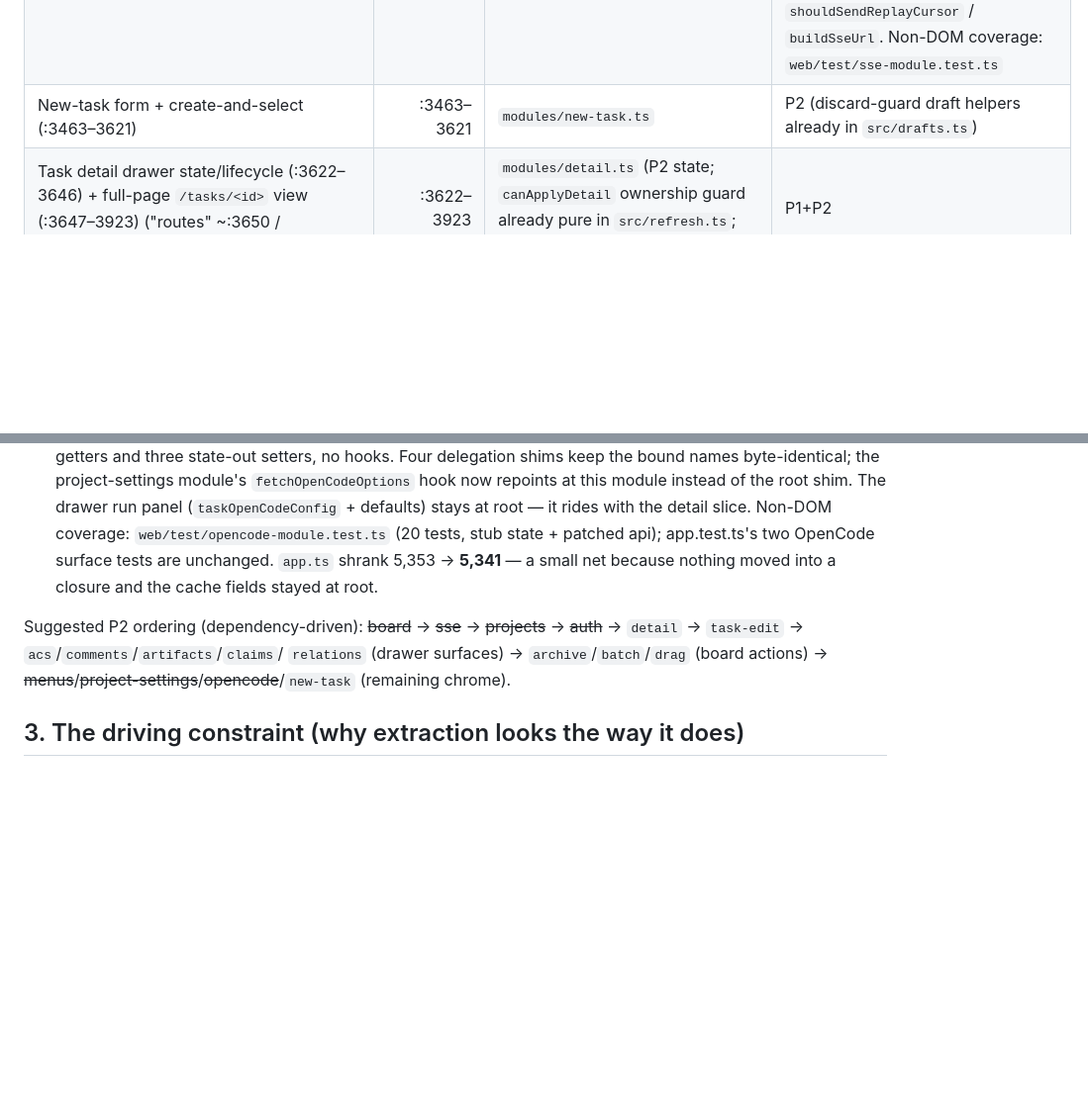
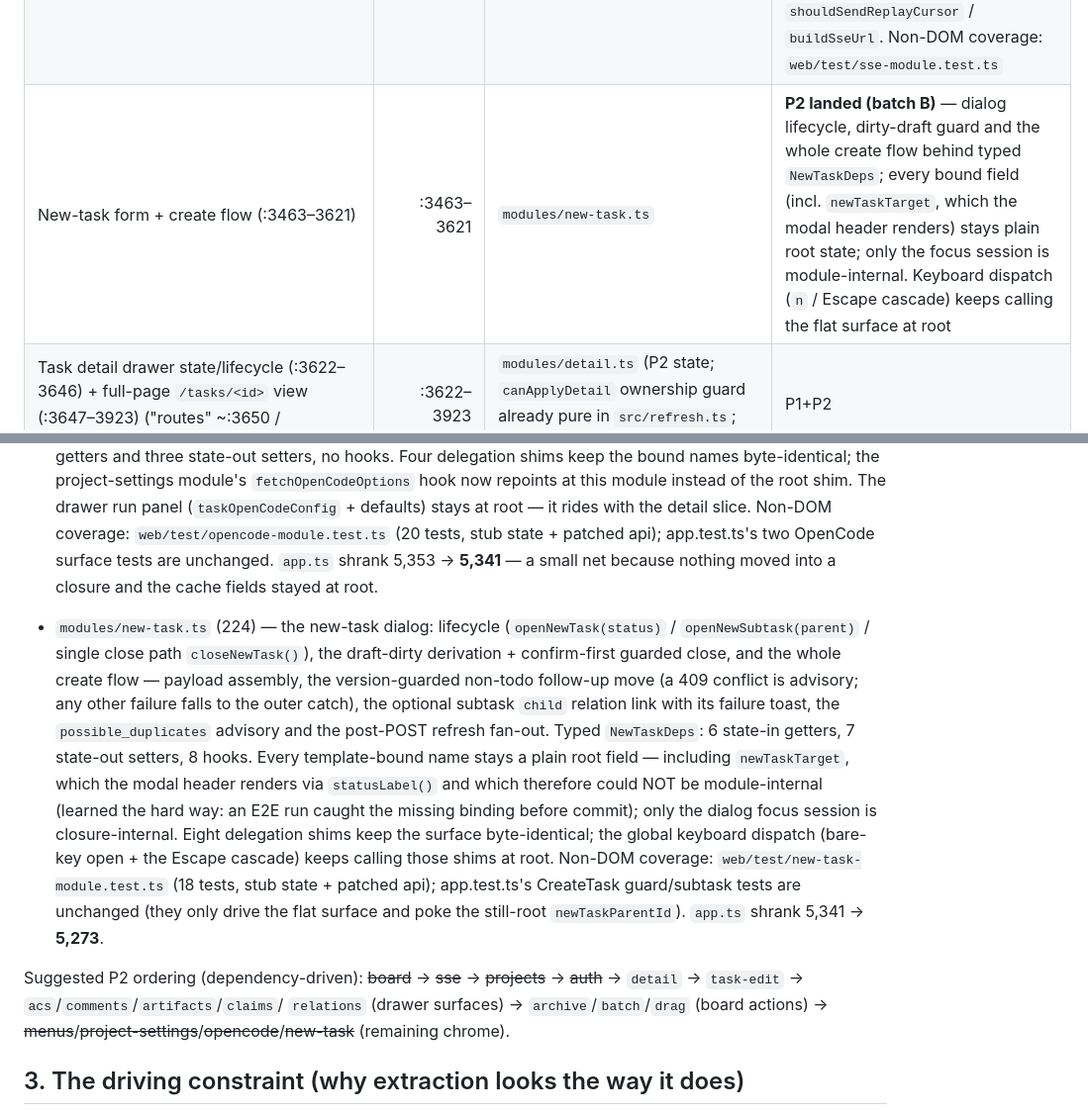
Before and after one commit to mrhollen/ravn, a Markdown page: docs/FRONTEND_ARCHITECTURE.md, 2 parts joined by grey strips. Shown at 99% size. Rendered like a GitHub page; blank space fills up the shorter version.

Commit message:
docs(frontend): mark new-task dialog module landed (Phase 2, batch B)

```diff
--- a/docs/FRONTEND_ARCHITECTURE.md
+++ b/docs/FRONTEND_ARCHITECTURE.md
@@ -116,7 +116,7 @@ later phase; root = deliberately stays in the composition root.
  | Full-text (desc/notes) remote search (:2587–2746; constants :228/:232) | :2587–2746 | `src/filters.ts` — P1: result merge/dedupe against live board rows; debounce+in-flight state in `modules/board.ts` (debounce core already in `src/refresh.ts`) | **P2 landed (batch B)** — the 250ms debounce, sequence guard and match-id set are module-internal state; `SEARCH_DEBOUNCE_MS` / `FULLTEXT_SEARCH_LIMIT` moved to `modules/board.ts` and are re-exported from the root unchanged |
  | URL query sync handlers (`syncUrlState`, popstate/deep-link adoption) (:2747–3165) | :2747–3165 | parse/build pure core → `src/routes.ts` (P1); the handlers themselves → `modules/board-view.ts` (board/filter URL parts, P2); boot-time task-route adoption stays composition-root wiring (§5 step 4) | **P2 landed (batch B)** — `syncUrlState` (immediate + 150ms debounced, task-route guard), `applyQueryParams` (popstate full-restore vs partial initial restore) and `initFromUrl` live in the view module; land-target deviates from the originally planned single `board.ts` (see status note) |
 | Realtime SSE: connect/backoff/replay cursor/disconnect (:3166–3418) + polling fallback (:3419–3462); `sseTelemetry` test-support counters (:585–598) | :585–598, :3166–3462 | `modules/sse.ts` (P2 state; pure dispatch already in `src/realtime.ts`, coalescing in `src/refresh.ts`; the thin adapter pattern at app.ts:3310–3360 is the model) | **P2 landed (batch B)** — stream lifecycle, backoff, replay cursor, disconnect toast + polling fallback live in the module closure behind typed `SseDeps` (state-in/out via lambdas; toast/dismiss/reload/refresh hooks). `POLL_MS`, `LEGACY_NAMED_SSE_EVENT_KINDS` (doc + const) and the `sseTelemetry` counters moved here and are re-exported from the root unchanged. The bound `sseStatus` / `polling` fields stay root fields; the EventSource handle, timers, backoff and cursor are module-internal. The root's `dismissToast` clears the disconnect-toast guard through the module seam (`clearSseDisconnectNotificationIf`). Test support: `backoffMs()` / `pollTimerId()` read-only accessors on the returned surface (same pattern as `sseTelemetry`) plus pure helpers `nextBackoffMs` / `shouldSendReplayCursor` / `buildSseUrl`. Non-DOM coverage: `web/test/sse-module.test.ts` |
-| New-task form + create-and-select (:3463–3621) | :3463–3621 | `modules/new-task.ts` | P2 (discard-guard draft helpers already in `src/drafts.ts`) |
+| New-task form + create flow (:3463–3621) | :3463–3621 | `modules/new-task.ts` | **P2 landed (batch B)** — dialog lifecycle, dirty-draft guard and the whole create flow behind typed `NewTaskDeps`; every bound field (incl. `newTaskTarget`, which the modal header renders) stays plain root state; only the focus session is module-internal. Keyboard dispatch (`n` / Escape cascade) keeps calling the flat surface at root |
 | Task detail drawer state/lifecycle (:3622–3646) + full-page `/tasks/<id>` view (:3647–3923) ("routes" ~:3650 / "detail+AC" in the audit) | :3622–3923 | `modules/detail.ts` (P2 state; `canApplyDetail` ownership guard already pure in `src/refresh.ts`; route helpers P1 in `src/routes.ts`) | P1+P2 |
 | Copy-ID toolbar action (:4028–4181) | :4028–4181 | `modules/detail.ts` (drawer toolbar behavior; clipboard core P1 → `src/util.ts`) | P1+P2 |
 | Quick metadata (priority & due popovers, :4182–4321) + assignee popover (:4322–4398) + title/description edit with dirty drafts (:4399–4584) + notes scratchpad (:4994–5097) | :4182–4584, :4994–5097 | `modules/task-edit.ts` (P2; draft serialize keys already in `src/drafts.ts`) — all "edit a field on the open task" behavior, one module | P2 |
@@ -285,10 +285,29 @@ stateful modules rather than one:
   `app.ts` shrank 5,353 → **5,341** — a small net because nothing moved into a
   closure and the cache fields stayed at root.
 
+- `modules/new-task.ts` (224) — the new-task dialog: lifecycle
+  (`openNewTask(status)` / `openNewSubtask(parent)` / single close path
+  `closeNewTask()`), the draft-dirty derivation + confirm-first guarded close,
+  and the whole create flow — payload assembly, the version-guarded non-todo
+  follow-up move (a 409 conflict is advisory; any other failure falls to the
+  outer catch), the optional subtask `child` relation link with its failure
+  toast, the `possible_duplicates` advisory and the post-POST refresh fan-out.
+  Typed `NewTaskDeps`: 6 state-in getters, 7 state-out setters, 8 hooks. Every
+  template-bound name stays a plain root field — including `newTaskTarget`,
+  which the modal header renders via `statusLabel()` and which therefore could
+  NOT be module-internal (learned the hard way: an E2E run caught the missing
+  binding before commit); only the dialog focus session is closure-internal.
+  Eight delegation shims keep the surface byte-identical; the global keyboard
+  dispatch (bare-key open + the Escape cascade) keeps calling those shims at
+  root. Non-DOM coverage: `web/test/new-task-module.test.ts` (18 tests, stub
+  state + patched api); app.test.ts's CreateTask guard/subtask tests are
+  unchanged (they only drive the flat surface and poke the still-root
+  `newTaskParentId`). `app.ts` shrank 5,341 → **5,273**.
+
 Suggested P2 ordering (dependency-driven): ~~board~~ → ~~sse~~ → ~~projects~~ →
 ~~auth~~ → `detail` → `task-edit` → `acs`/`comments`/`artifacts`/`claims`/
 `relations` (drawer surfaces) → `archive`/`batch`/`drag` (board actions) →
-~~menus~~/~~project-settings~~/~~opencode~~/`new-task` (remaining chrome).
+~~menus~~/~~project-settings~~/~~opencode~~/~~new-task~~ (remaining chrome).
 
 ## 3. The driving constraint (why extraction looks the way it does)
 
```
